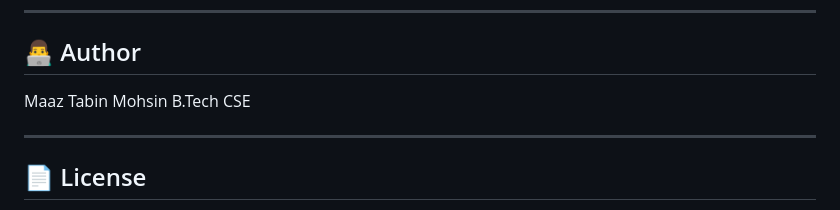
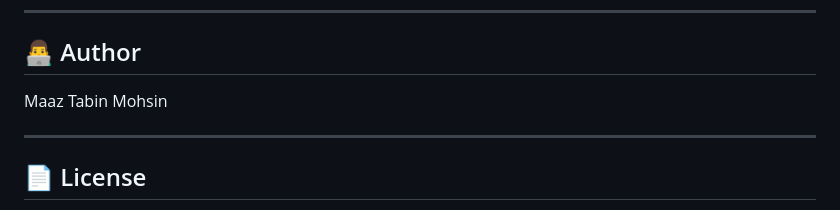
Before and after one commit to Maaz1403/covid-awareness-app, a Markdown page: README.md, the part around the change. Drawn GitHub-style.

```diff
--- a/README.md
+++ b/README.md
@@ -102,7 +102,7 @@ covid-awareness-app/
 ## 👨‍💻 Author
 
 Maaz Tabin Mohsin
-B.Tech CSE
+
 
 ---
 
```
